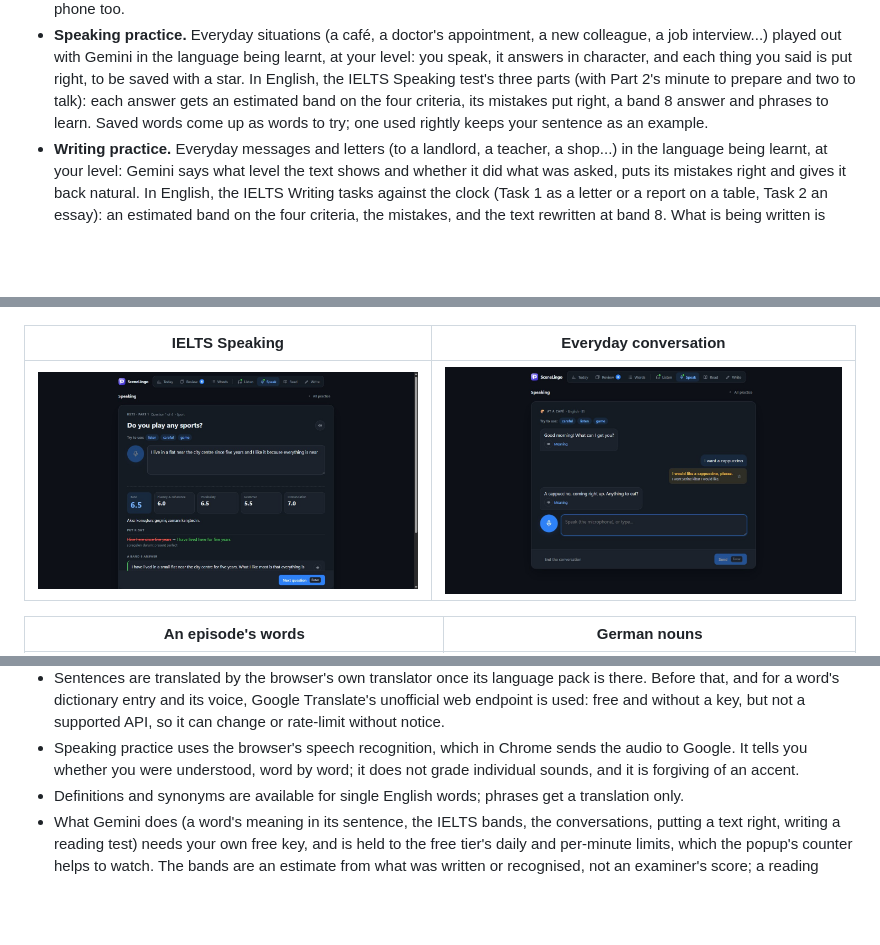
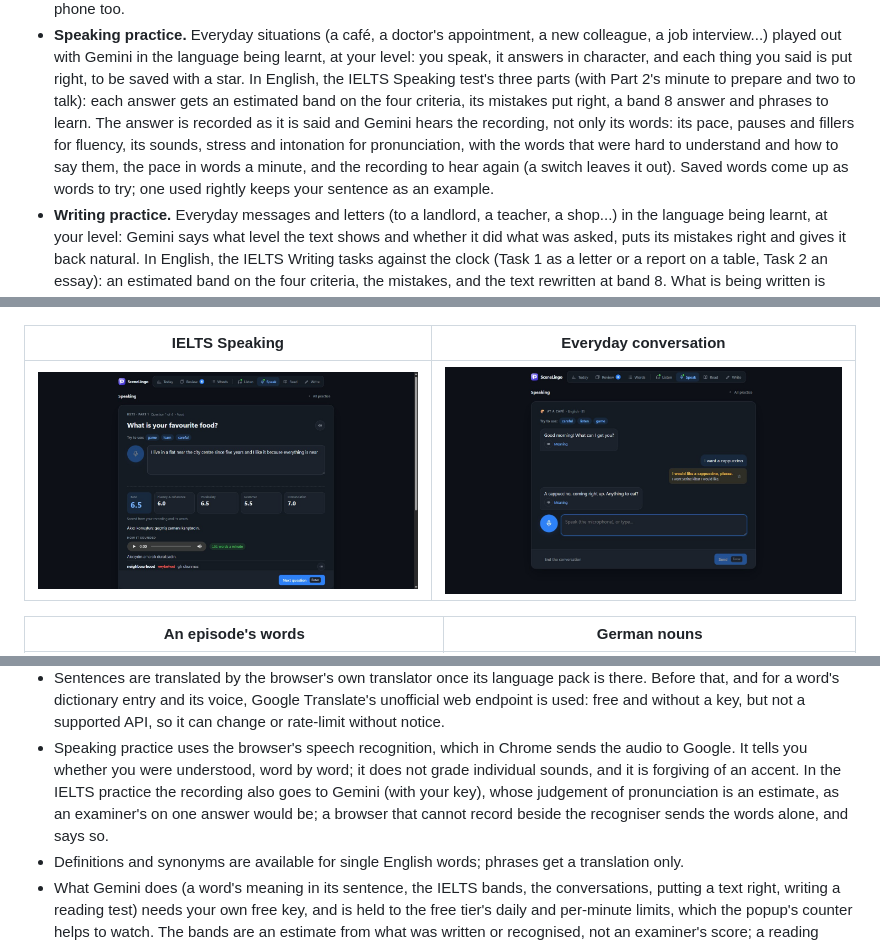
Before and after one commit to umutgokbulak/SceneLingo, a Markdown page: README.md, 3 parts joined by grey strips. Rendered like a GitHub page; pictures changed too: docs/screenshots/ielts-speaking.jpg; blank space fills up the shorter version.

```diff
--- a/README.md
+++ b/README.md
@@ -114,7 +114,10 @@ them), plyr.io, Vimeo's player, Wikimedia Commons and a YouTube player embedded
   played out with Gemini in the language being learnt, at your level: you speak, it answers in character, and
   each thing you said is put right, to be saved with a star. In English, the IELTS Speaking test's three parts
   (with Part 2's minute to prepare and two to talk): each answer gets an estimated band on the four criteria,
-  its mistakes put right, a band 8 answer and phrases to learn. Saved words come up as words to try; one used
+  its mistakes put right, a band 8 answer and phrases to learn. The answer is recorded as it is said and
+  Gemini hears the recording, not only its words: its pace, pauses and fillers for fluency, its sounds, stress
+  and intonation for pronunciation, with the words that were hard to understand and how to say them, the pace
+  in words a minute, and the recording to hear again (a switch leaves it out). Saved words come up as words to try; one used
   rightly keeps your sentence as an example.
 - **Writing practice.** Everyday messages and letters (to a landlord, a teacher, a shop...) in the language
   being learnt, at your level: Gemini says what level the text shows and whether it did what was asked, puts
@@ -424,7 +427,9 @@ above were taken on.
   without a key, but not a supported API, so it can change or rate-limit without notice.
 - Speaking practice uses the browser's speech recognition, which in Chrome sends the audio to Google. It tells
   you whether you were understood, word by word; it does not grade individual sounds, and it is forgiving of an
-  accent.
+  accent. In the IELTS practice the recording also goes to Gemini (with your key), whose judgement of
+  pronunciation is an estimate, as an examiner's on one answer would be; a browser that cannot record beside
+  the recogniser sends the words alone, and says so.
 - Definitions and synonyms are available for single English words; phrases get a translation only.
 - What Gemini does (a word's meaning in its sentence, the IELTS bands, the conversations, putting a text right,
   writing a reading test)
```
Also changed, not shown: README.tr.md (+4 -1 lines), 17 other files.
